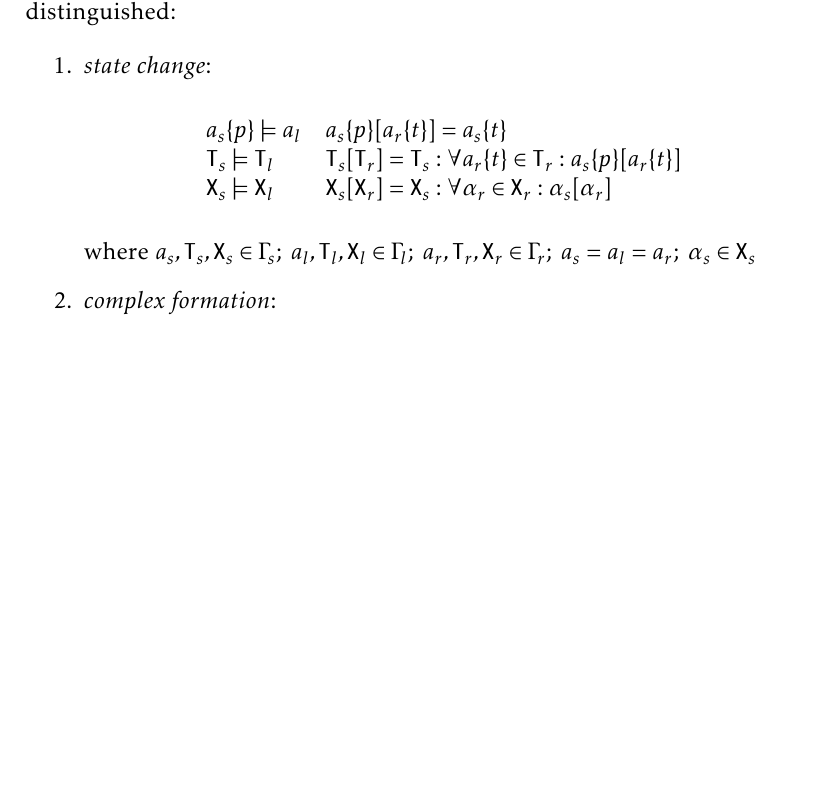
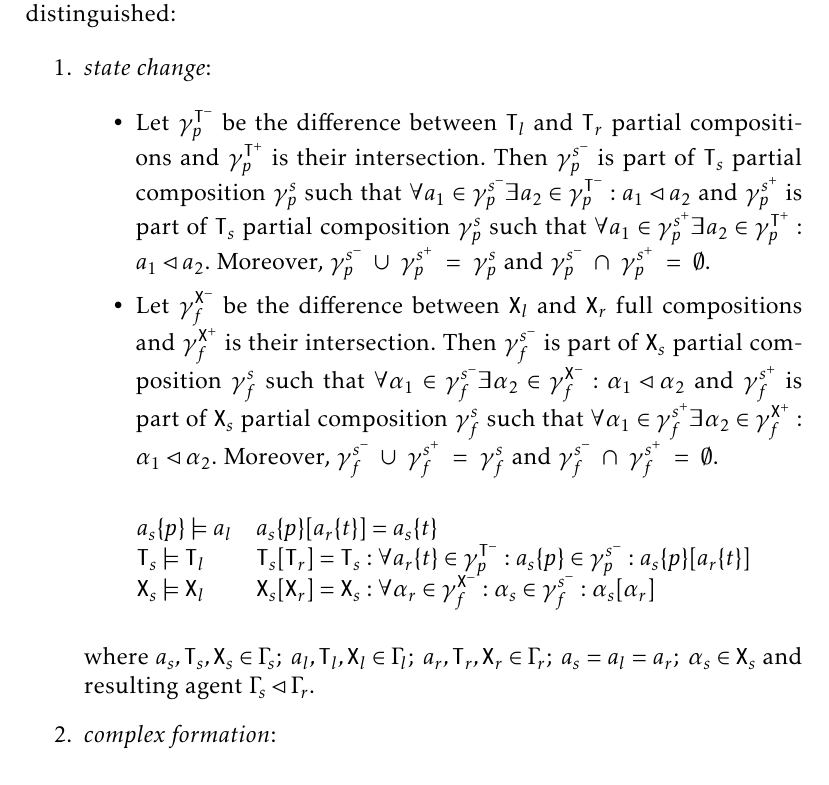
Before and after one commit to sybila/BCSgen, a LaTeX document (Syntax and Semantics/theoretical.tex): part of page 8 of 8 before the commit and part of page 8 of 9 after it, cut so that both start at the same text, the shorter picture padded with empty space. Compiled offline with pdfLaTeX.

Commit message:
Working on state change

```diff
--- a/Syntax and Semantics/theoretical.tex
+++ b/Syntax and Semantics/theoretical.tex
@@ -254,15 +254,22 @@ With assumption all rules of form $\Gamma_l\Rightarrow\Gamma_r$ are well-formed,
 \begin{enumerate}
 \item \textit{state change}:
 
+\begin{itemize}
+\item Let $\gamma^{\mathtt{T}^-}_{p}$ be the difference between $\mathtt{T}_l$ and $\mathtt{T}_r$ partial compositions and $\gamma^{\mathtt{T}^+}_{p}$ is their intersection. Then $\gamma^{s^-}_{p}$ is part of $\mathtt{T}_s$ partial composition $\gamma^{s}_{p}$ such that $\forall a_1 \in \gamma^{s^-}_{p} \exists a_2 \in \gamma^{\mathtt{T}^-}_{p}: a_1 \lhd a_2 $ and $\gamma^{s^+}_{p}$ is part of $\mathtt{T}_s$ partial composition $\gamma^{s}_{p}$ such that $\forall a_1 \in \gamma^{s^+}_{p} \exists a_2 \in \gamma^{\mathtt{T}^+}_{p}: a_1 \lhd a_2 $. Moreover, $\gamma^{s^-}_{p}~\cup~\gamma^{s^+}_{p}~=~\gamma^{s}_{p}$ and $\gamma^{s^-}_{p}~\cap~\gamma^{s^+}_{p}~=~\emptyset$.
+
+\item Let $\gamma^{\mathtt{X}^-}_{f}$ be the difference between $\mathtt{X}_l$ and $\mathtt{X}_r$ full compositions and $\gamma^{\mathtt{X}^+}_{f}$ is their intersection. Then $\gamma^{s^-}_{f}$ is part of $\mathtt{X}_s$ partial composition $\gamma^{s}_{f}$ such that $\forall \alpha_1 \in \gamma^{s^-}_{f} \exists \alpha_2 \in \gamma^{\mathtt{X}^-}_{f}: \alpha_1 \lhd \alpha_2 $ and $\gamma^{s^+}_{f}$ is part of $\mathtt{X}_s$ partial composition $\gamma^{s}_{f}$ such that $\forall \alpha_1 \in \gamma^{s^+}_{f} \exists \alpha_2 \in \gamma^{\mathtt{X}^+}_{f}: \alpha_1 \lhd \alpha_2 $. Moreover, $\gamma^{s^-}_{f}~\cup~\gamma^{s^+}_{f}~=~\gamma^{s}_{f}$ and $\gamma^{s^-}_{f}~\cap~\gamma^{s^+}_{f}~=~\emptyset$.
+
+\end{itemize}
+
 \begin{center}
 \begin{tabular}{ l l }
 	$ a_s\{p\} \models a_l $ & $ a_s\{p\}[a_r\{t\}] = a_s\{t\} $\\
-	$ \mathtt{T}_s \models \mathtt{T}_l $ & $ \mathtt{T}_s[\mathtt{T}_r] = \mathtt{T}_s:  \forall a_r\{t\} \in \mathtt{T}_r: a_s\{p\}[a_r\{t\}] $\\
-	$ \mathtt{X}_s \models \mathtt{X}_l $ & $ \mathtt{X}_s[\mathtt{X}_r] = \mathtt{X}_s: \forall \alpha_r \in \mathtt{X}_r: \alpha_s[\alpha_r] $
+	$ \mathtt{T}_s \models \mathtt{T}_l $ & $ \mathtt{T}_s[\mathtt{T}_r] = \mathtt{T}_s: \forall a_r\{t\} \in \gamma^{\mathtt{T}^-}_{p}: a_s\{p\} \in \gamma^{s^-}_{p}: a_s\{p\}[a_r\{t\}] $\\
+	$ \mathtt{X}_s \models \mathtt{X}_l $ & $ \mathtt{X}_s[\mathtt{X}_r] = \mathtt{X}_s: \forall \alpha_r \in \gamma^{\mathtt{X}^-}_{f}: \alpha_s \in \gamma^{s^-}_{f} : \alpha_s[\alpha_r] $
 \end{tabular}
 \end{center}
 
-where $ a_s, \mathtt{T}_s, \mathtt{X}_s \in \Gamma_s;~a_l, \mathtt{T}_l, \mathtt{X}_l \in \Gamma_l;~a_r, \mathtt{T}_r, \mathtt{X}_r \in \Gamma_r;~a_s = a_l = a_r;~\alpha_s \in \mathtt{X}_s $
+where $ a_s, \mathtt{T}_s, \mathtt{X}_s \in \Gamma_s;~a_l, \mathtt{T}_l, \mathtt{X}_l \in \Gamma_l;~a_r, \mathtt{T}_r, \mathtt{X}_r \in \Gamma_r;~a_s = a_l = a_r;~\alpha_s \in \mathtt{X}_s $ and resulting agent $\Gamma_s \lhd \Gamma_r$.
 
 \item \textit{complex formation}:
 
```
